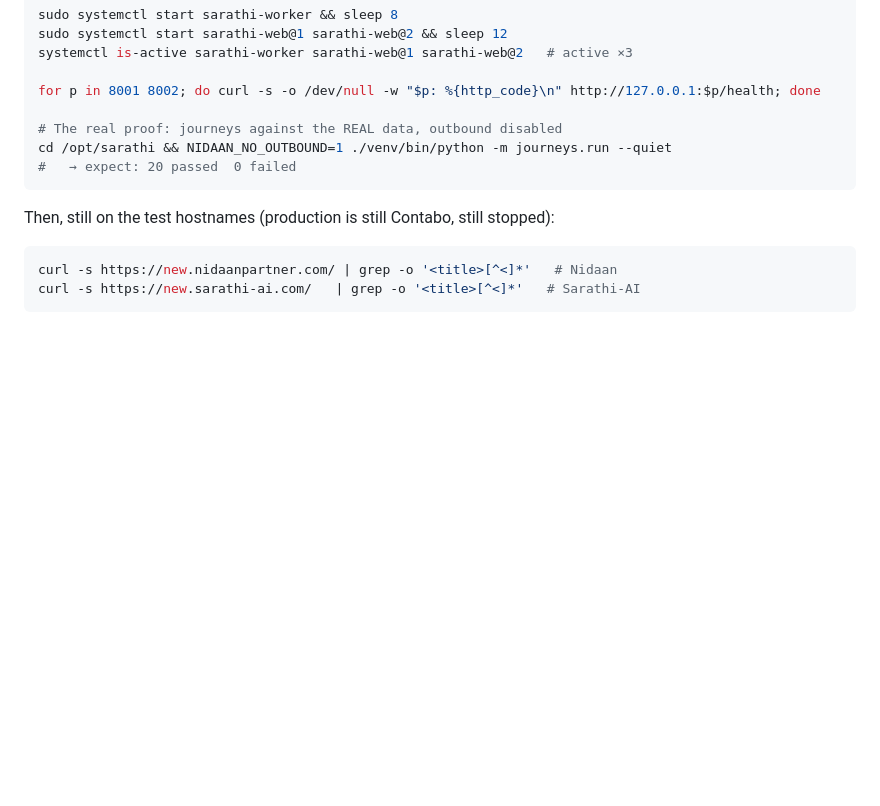
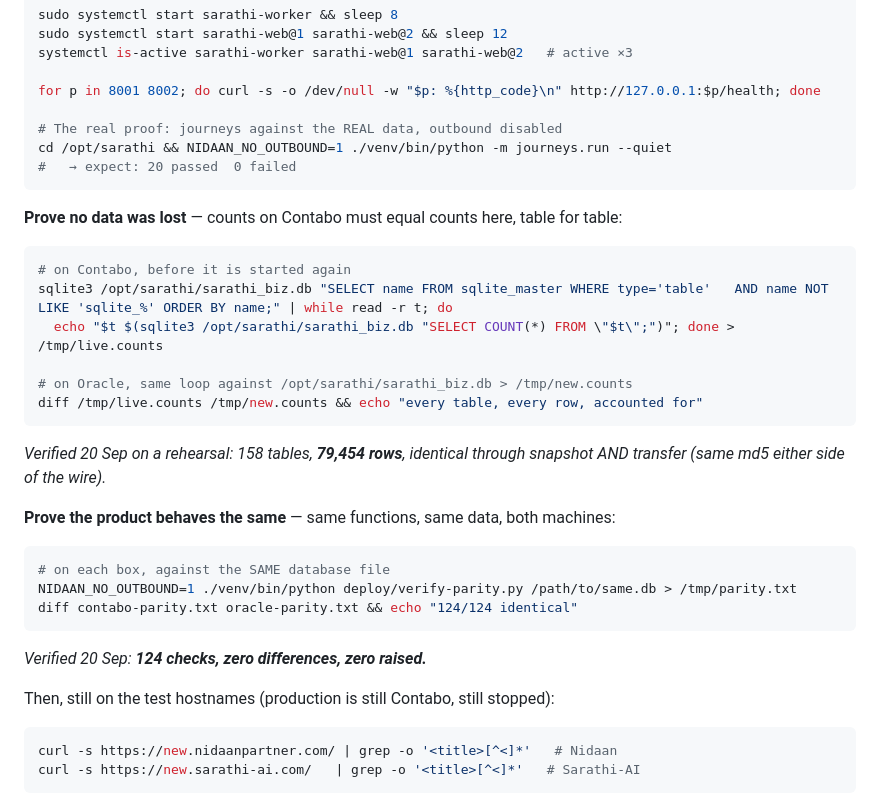
Before and after one commit to kumar26dushyant-lab/sarathi-ai.com, a Markdown page: deploy/CUTOVER_RUNBOOK.md, the part around the change. Drawn GitHub-style; blank space fills up the shorter version.

Commit message:
docs(deploy): the runbook now proves no data loss and behavioural parity, not just health
Co-Authored-By: Claude Opus 5 <noreply@anthropic.com>

````diff
--- a/deploy/CUTOVER_RUNBOOK.md
+++ b/deploy/CUTOVER_RUNBOOK.md
@@ -162,6 +162,30 @@ cd /opt/sarathi && NIDAAN_NO_OUTBOUND=1 ./venv/bin/python -m journeys.run --quie
 #   → expect: 20 passed  0 failed
 ```
 
+**Prove no data was lost** — counts on Contabo must equal counts here, table for table:
+
+```bash
+# on Contabo, before it is started again
+sqlite3 /opt/sarathi/sarathi_biz.db "SELECT name FROM sqlite_master WHERE type='table'   AND name NOT LIKE 'sqlite_%' ORDER BY name;" | while read -r t; do
+  echo "$t $(sqlite3 /opt/sarathi/sarathi_biz.db "SELECT COUNT(*) FROM \"$t\";")"; done > /tmp/live.counts
+
+# on Oracle, same loop against /opt/sarathi/sarathi_biz.db > /tmp/new.counts
+diff /tmp/live.counts /tmp/new.counts && echo "every table, every row, accounted for"
+```
+
+*Verified 20 Sep on a rehearsal: 158 tables, **79,454 rows**, identical through snapshot AND
+transfer (same md5 either side of the wire).*
+
+**Prove the product behaves the same** — same functions, same data, both machines:
+
+```bash
+# on each box, against the SAME database file
+NIDAAN_NO_OUTBOUND=1 ./venv/bin/python deploy/verify-parity.py /path/to/same.db > /tmp/parity.txt
+diff contabo-parity.txt oracle-parity.txt && echo "124/124 identical"
+```
+
+*Verified 20 Sep: **124 checks, zero differences, zero raised.***
+
 Then, still on the test hostnames (production is still Contabo, still stopped):
 
 ```bash
````
